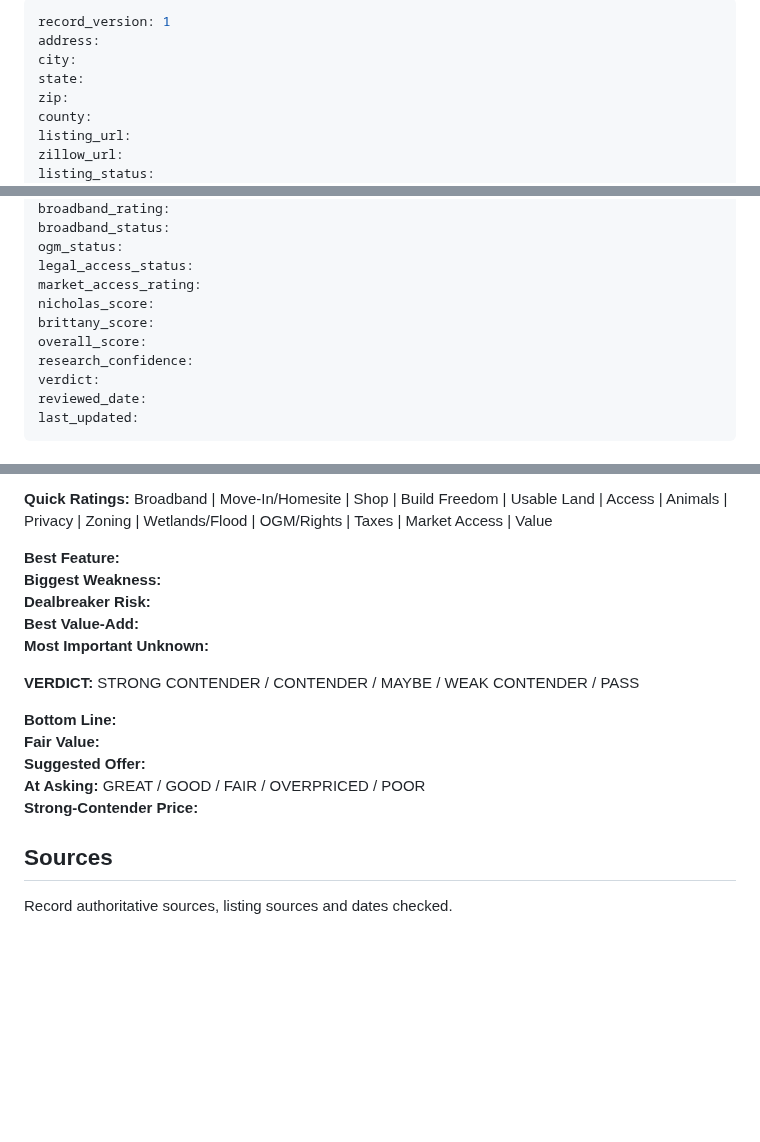
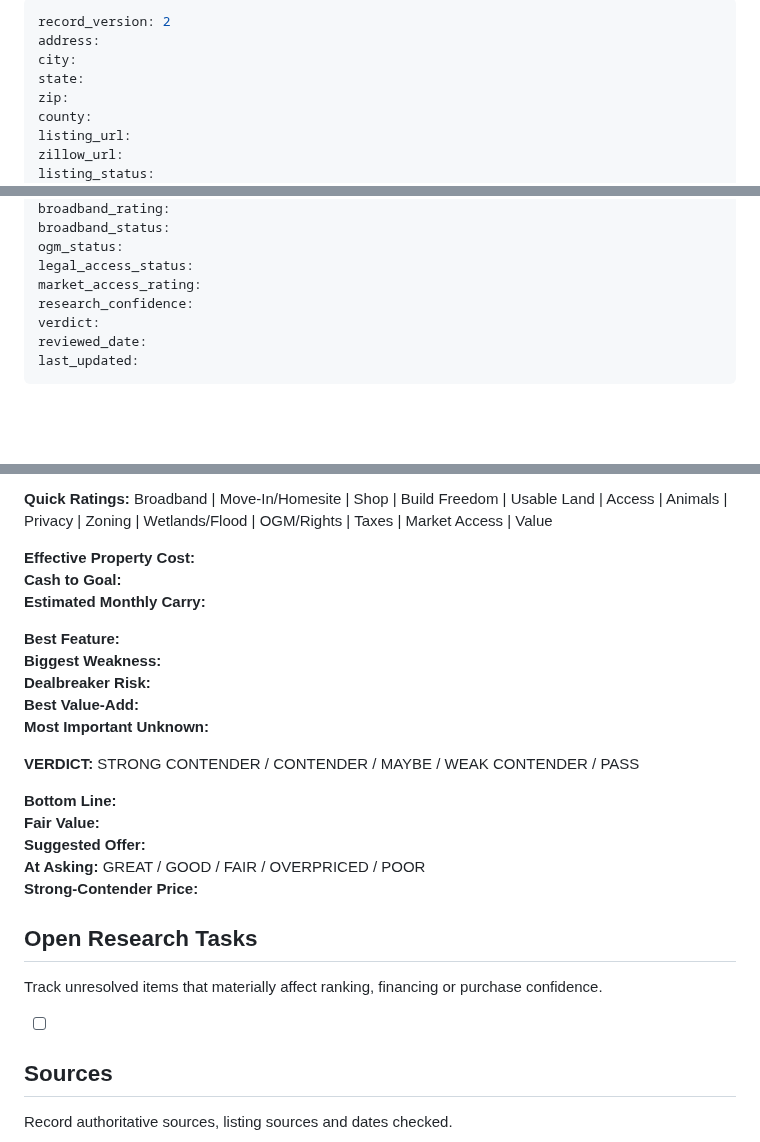
Before and after one commit to nicholaskell/PropertyResearch, a Markdown page: property-template.md, 3 parts joined by grey strips. Drawn GitHub-style; blank space fills up the shorter version.

```diff
--- a/property-template.md
+++ b/property-template.md
@@ -1,5 +1,5 @@
 ---
-record_version: 1
+record_version: 2
 address:
 city:
 state:
@@ -26,9 +26,6 @@ broadband_status:
 ogm_status:
 legal_access_status:
 market_access_rating:
-nicholas_score:
-brittany_score:
-overall_score:
 research_confidence:
 verdict:
 reviewed_date:
@@ -161,4 +195,8 @@ Reasoning.
 **Quick Ratings:** Broadband | Move-In/Homesite | Shop | Build Freedom | Usable Land | Access | Animals | Privacy | Zoning | Wetlands/Flood | OGM/Rights | Taxes | Market Access | Value
+
+**Effective Property Cost:**
+**Cash to Goal:**
+**Estimated Monthly Carry:**
 
 **Best Feature:**
 **Biggest Weakness:**
@@ -174,6 +212,12 @@ Reasoning.
 **At Asking:** GREAT / GOOD / FAIR / OVERPRICED / POOR
 **Strong-Contender Price:**
 
+## Open Research Tasks
+
+Track unresolved items that materially affect ranking, financing or purchase confidence.
+
+- [ ]
+
 ## Sources
 
 Record authoritative sources, listing sources and dates checked.
```
Also changed, not shown: other parts of property-template.md (+48 -11 lines).
